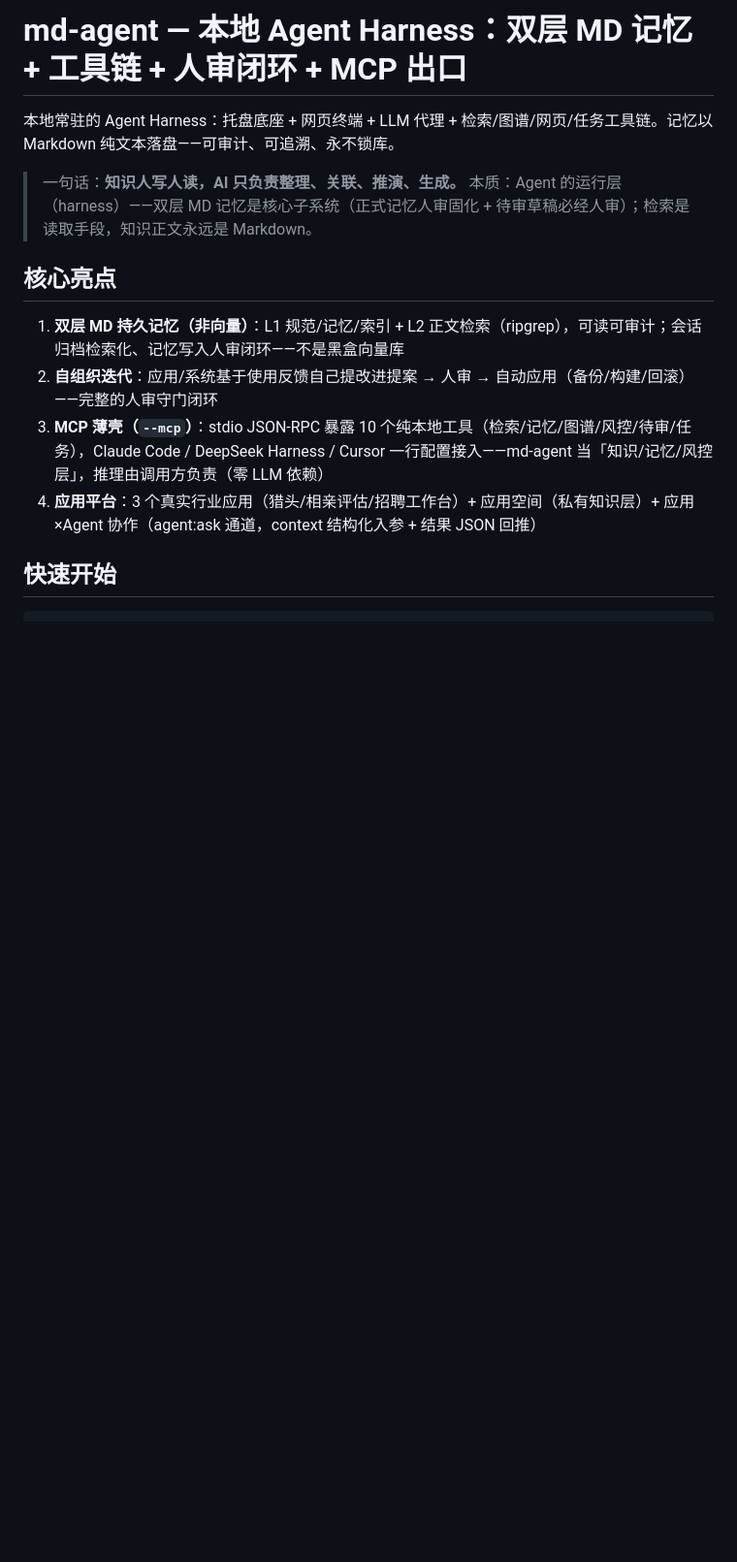
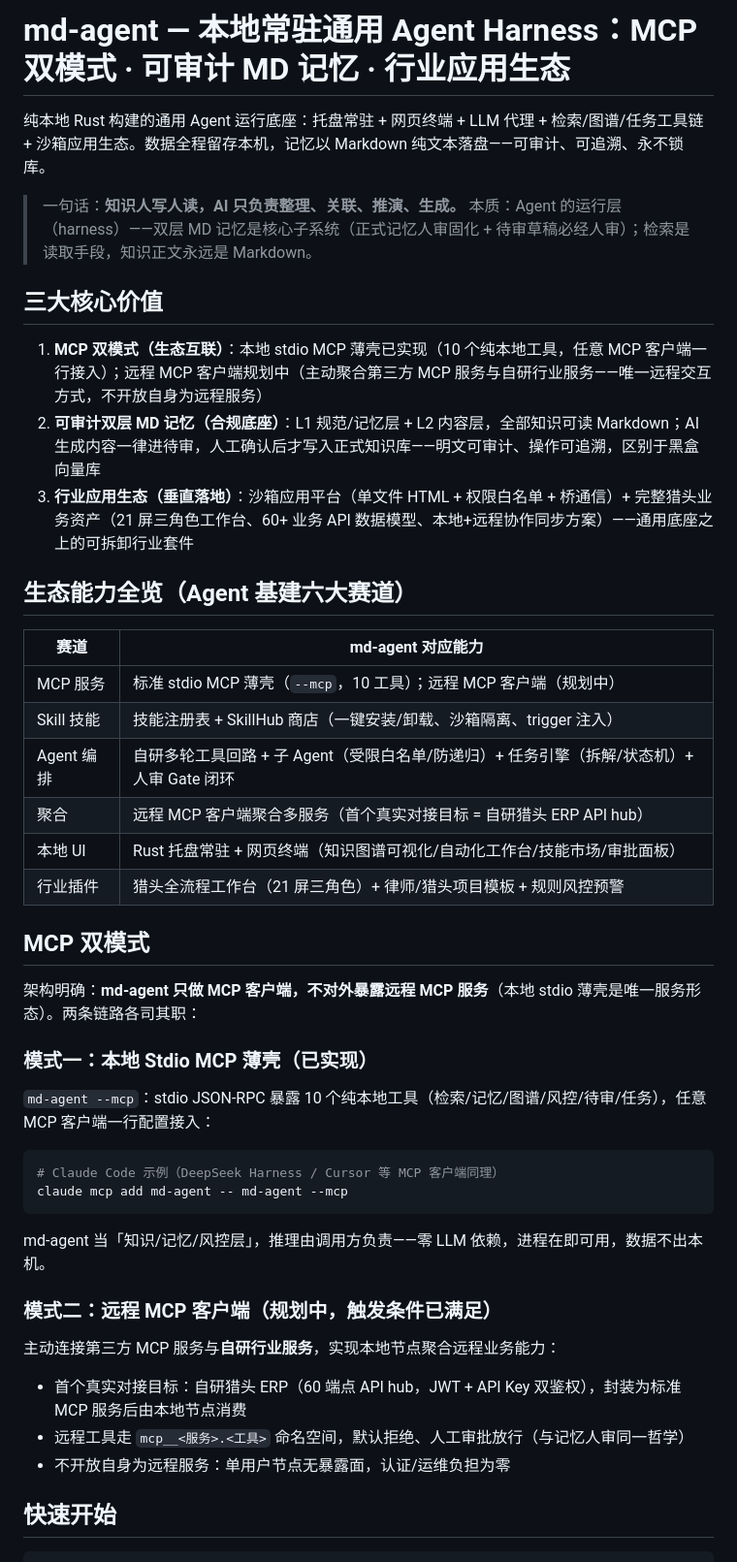
Before and after one commit to qing3a/md-agent, a Markdown page: README.md, the part around one of its changes. Shown at 97% size. Drawn GitHub-style; blank space fills up the shorter version.

````diff
--- a/README.md
+++ b/README.md
@@ -1,16 +1,49 @@
-# md-agent — 本地 Agent Harness：双层 MD 记忆 + 工具链 + 人审闭环 + MCP 出口
+# md-agent — 本地常驻通用 Agent Harness：MCP 双模式 · 可审计 MD 记忆 · 行业应用生态
 
-本地常驻的 Agent Harness：托盘底座 + 网页终端 + LLM 代理 + 检索/图谱/网页/任务工具链。记忆以 Markdown 纯文本落盘——可审计、可追溯、永不锁库。
+纯本地 Rust 构建的通用 Agent 运行底座：托盘常驻 + 网页终端 + LLM 代理 + 检索/图谱/任务工具链 + 沙箱应用生态。数据全程留存本机，记忆以 Markdown 纯文本落盘——可审计、可追溯、永不锁库。
 
 > 一句话：**知识人写人读，AI 只负责整理、关联、推演、生成。**
 > 本质：Agent 的运行层（harness）——双层 MD 记忆是核心子系统（正式记忆人审固化 + 待审草稿必经人审）；检索是读取手段，知识正文永远是 Markdown。
 
-## 核心亮点
+## 三大核心价值
 
-1. **双层 MD 持久记忆（非向量）**：L1 规范/记忆/索引 + L2 正文检索（ripgrep），可读可审计；会话归档检索化、记忆写入人审闭环——不是黑盒向量库
-2. **自组织迭代**：应用/系统基于使用反馈自己提改进提案 → 人审 → 自动应用（备份/构建/回滚）——完整的人审守门闭环
-3. **MCP 薄壳（`--mcp`）**：stdio JSON-RPC 暴露 10 个纯本地工具（检索/记忆/图谱/风控/待审/任务），Claude Code / DeepSeek Harness / Cursor 一行配置接入——md-agent 当「知识/记忆/风控层」，推理由调用方负责（零 LLM 依赖）
-4. **应用平台**：3 个真实行业应用（猎头/相亲评估/招聘工作台）+ 应用空间（私有知识层）+ 应用×Agent 协作（agent:ask 通道，context 结构化入参 + 结果 JSON 回推）
+1. **MCP 双模式（生态互联）**：本地 stdio MCP 薄壳已实现（10 个纯本地工具，任意 MCP 客户端一行接入）；远程 MCP 客户端规划中（主动聚合第三方 MCP 服务与自研行业服务——唯一远程交互方式，不开放自身为远程服务）
+2. **可审计双层 MD 记忆（合规底座）**：L1 规范/记忆层 + L2 内容层，全部知识可读 Markdown；AI 生成内容一律进待审，人工确认后才写入正式知识库——明文可审计、操作可追溯，区别于黑盒向量库
+3. **行业应用生态（垂直落地）**：沙箱应用平台（单文件 HTML + 权限白名单 + 桥通信）+ 完整猎头业务资产（21 屏三角色工作台、60+ 业务 API 数据模型、本地+远程协作同步方案）——通用底座之上的可拆卸行业套件
+
+## 生态能力全览（Agent 基建六大赛道）
+
+| 赛道 | md-agent 对应能力 |
+|---|---|
+| MCP 服务 | 标准 stdio MCP 薄壳（`--mcp`，10 工具）；远程 MCP 客户端（规划中） |
+| Skill 技能 | 技能注册表 + SkillHub 商店（一键安装/卸载、沙箱隔离、trigger 注入） |
+| Agent 编排 | 自研多轮工具回路 + 子 Agent（受限白名单/防递归）+ 任务引擎（拆解/状态机）+ 人审 Gate 闭环 |
+| 聚合 | 远程 MCP 客户端聚合多服务（首个真实对接目标 = 自研猎头 ERP API hub） |
+| 本地 UI | Rust 托盘常驻 + 网页终端（知识图谱可视化/自动化工作台/技能市场/审批面板） |
+| 行业插件 | 猎头全流程工作台（21 屏三角色）+ 律师/猎头项目模板 + 规则风控预警 |
+
+## MCP 双模式
+
+架构明确：**md-agent 只做 MCP 客户端，不对外暴露远程 MCP 服务**（本地 stdio 薄壳是唯一服务形态）。两条链路各司其职：
+
+### 模式一：本地 Stdio MCP 薄壳（已实现）
+
+`md-agent --mcp`：stdio JSON-RPC 暴露 10 个纯本地工具（检索/记忆/图谱/风控/待审/任务），任意 MCP 客户端一行配置接入：
+
+```bash
+# Claude Code 示例（DeepSeek Harness / Cursor 等 MCP 客户端同理）
+claude mcp add md-agent -- md-agent --mcp
+```
+
+md-agent 当「知识/记忆/风控层」，推理由调用方负责——零 LLM 依赖，进程在即可用，数据不出本机。
+
+### 模式二：远程 MCP 客户端（规划中，触发条件已满足）
+
+主动连接第三方 MCP 服务与**自研行业服务**，实现本地节点聚合远程业务能力：
+
+- 首个真实对接目标：自研猎头 ERP（60 端点 API hub，JWT + API Key 双鉴权），封装为标准 MCP 服务后由本地节点消费
+- 远程工具走 `mcp__<服务>.<工具>` 命名空间，默认拒绝、人工审批放行（与记忆人审同一哲学）
+- 不开放自身为远程服务：单用户节点无暴露面，认证/运维负担为零
 
 ## 快速开始
 
````
Also changed, not shown: other parts of README.md (+35 -16 lines).
